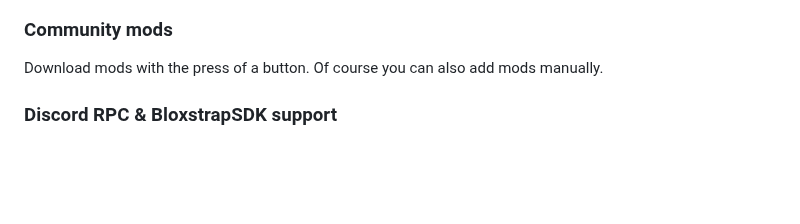
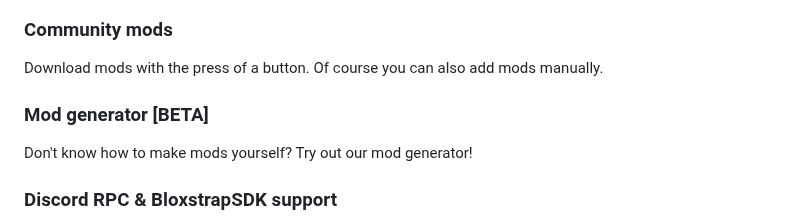
Before and after one commit to TheKliko/klikos-modloader, a Markdown page: readme.md, the part around the change. Rendered like a GitHub page; blank space fills up the shorter version.

```diff
--- a/readme.md
+++ b/readme.md
@@ -47,6 +47,9 @@ I have integrated <a href="https://github.com/TheKliko/klikos-modding-tool">my m
 
 <h3>Community mods</h3>
 Download mods with the press of a button. Of course you can also add mods manually.
+
+<h3>Mod generator [BETA]</h3>
+Don't know how to make mods yourself? Try out our mod generator!
 
 <h3>Discord RPC & BloxstrapSDK support</h3>
 Replace Roblox's default rich presence to show more details. The <a href="https://github.com/pizzaboxer/bloxstrap/wiki/Integrating-Bloxstrap-functionality-into-your-game">BloxstrapSDK</a> allows games to set custom RPC data.
```
